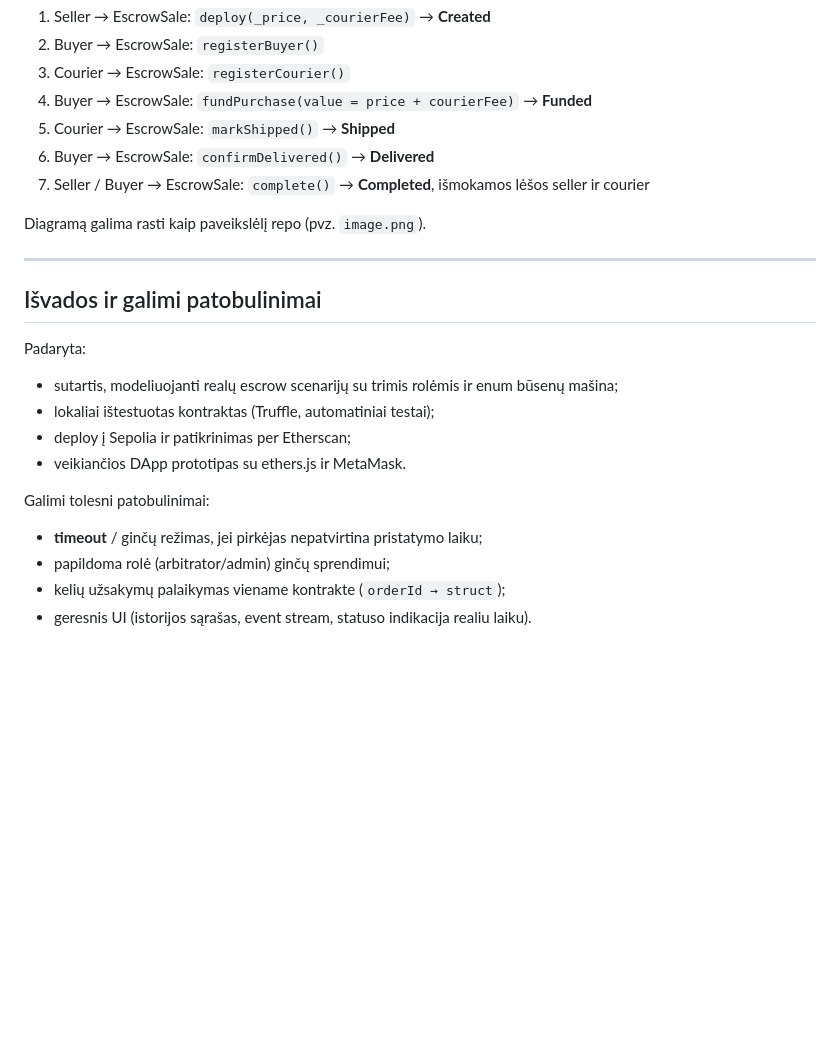
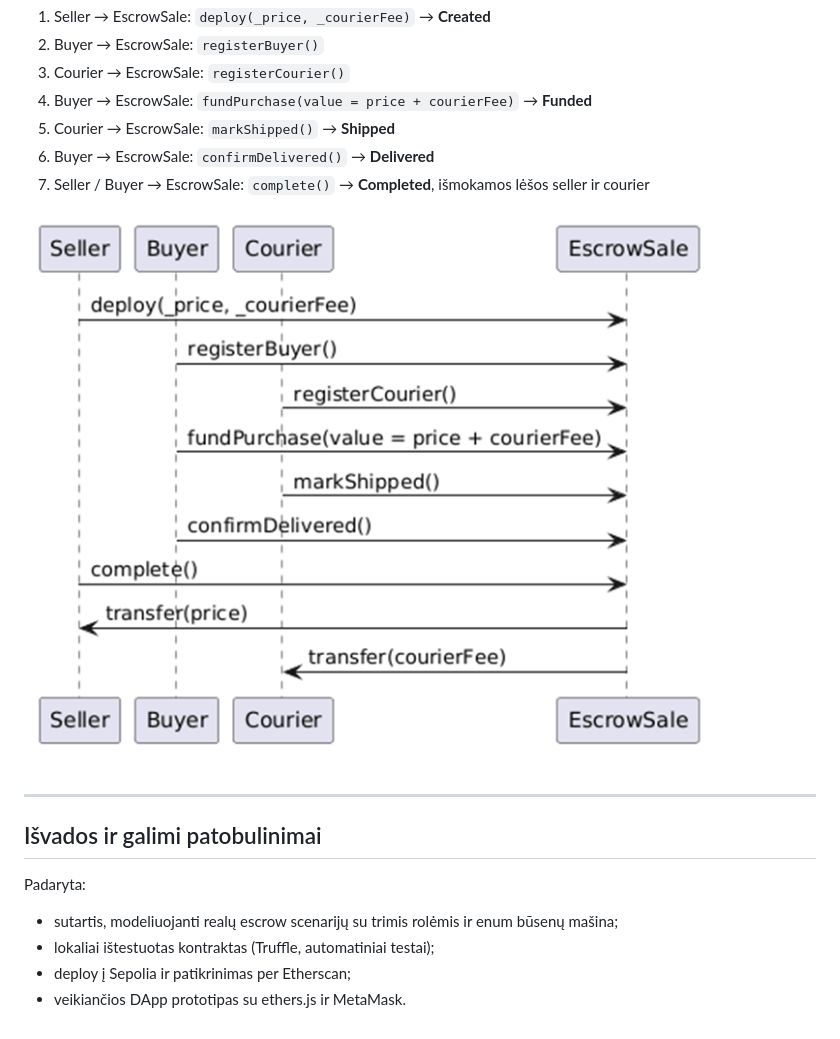
Before and after one commit to TejaDirba/escrow-sale, a Markdown page: README.md, the part around the change. Rendered like a GitHub page; pictures changed too: image-3.png (added); blank space fills up the shorter version.

Commit message:
nuotrauka

```diff
--- a/README.md
+++ b/README.md
@@ -249,7 +249,7 @@ Loginė seka tarp dalyvių:
 6. Buyer → EscrowSale: `confirmDelivered()` → **Delivered**
 7. Seller / Buyer → EscrowSale: `complete()` → **Completed**, išmokamos lėšos seller ir courier
 
-Diagramą galima rasti kaip paveikslėlį repo (pvz. `image.png`).
+![alt text](image-3.png)
 
 ---
 
@@ -261,10 +261,3 @@ Padaryta:
 * lokaliai ištestuotas kontraktas (Truffle, automatiniai testai);
 * deploy į Sepolia ir patikrinimas per Etherscan;
 * veikiančios DApp prototipas su ethers.js ir MetaMask.
-
-Galimi tolesni patobulinimai:
-
-* **timeout** / ginčų režimas, jei pirkėjas nepatvirtina pristatymo laiku;
-* papildoma rolė (arbitrator/admin) ginčų sprendimui;
-* kelių užsakymų palaikymas viename kontrakte (`orderId → struct`);
-* geresnis UI (istorijos sąrašas, event stream, statuso indikacija realiu laiku).
```
